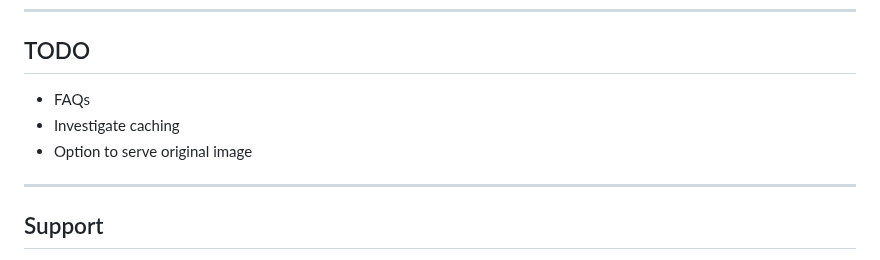
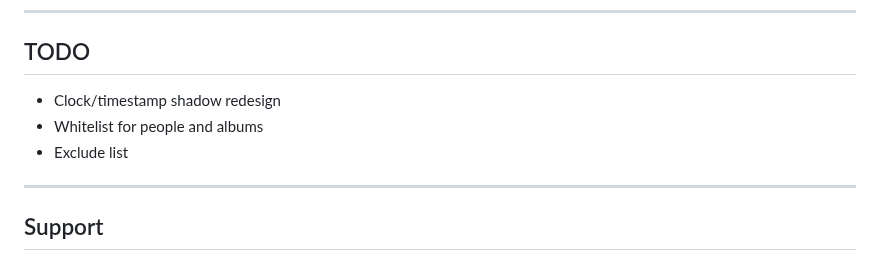
Before and after one commit to damongolding/immich-kiosk, a Markdown page: README.md, the part around the change. GitHub-like rendering.

```diff
--- a/README.md
+++ b/README.md
@@ -328,9 +328,9 @@ Then to access Kiosk you MUST add the password param in your URL e.g. http://{UR
 ------
 
 ## TODO
-- FAQs
-- Investigate caching
-- Option to serve original image
+- Clock/timestamp shadow redesign
+- Whitelist for people and albums
+- Exclude list
 
 ------
 
```
